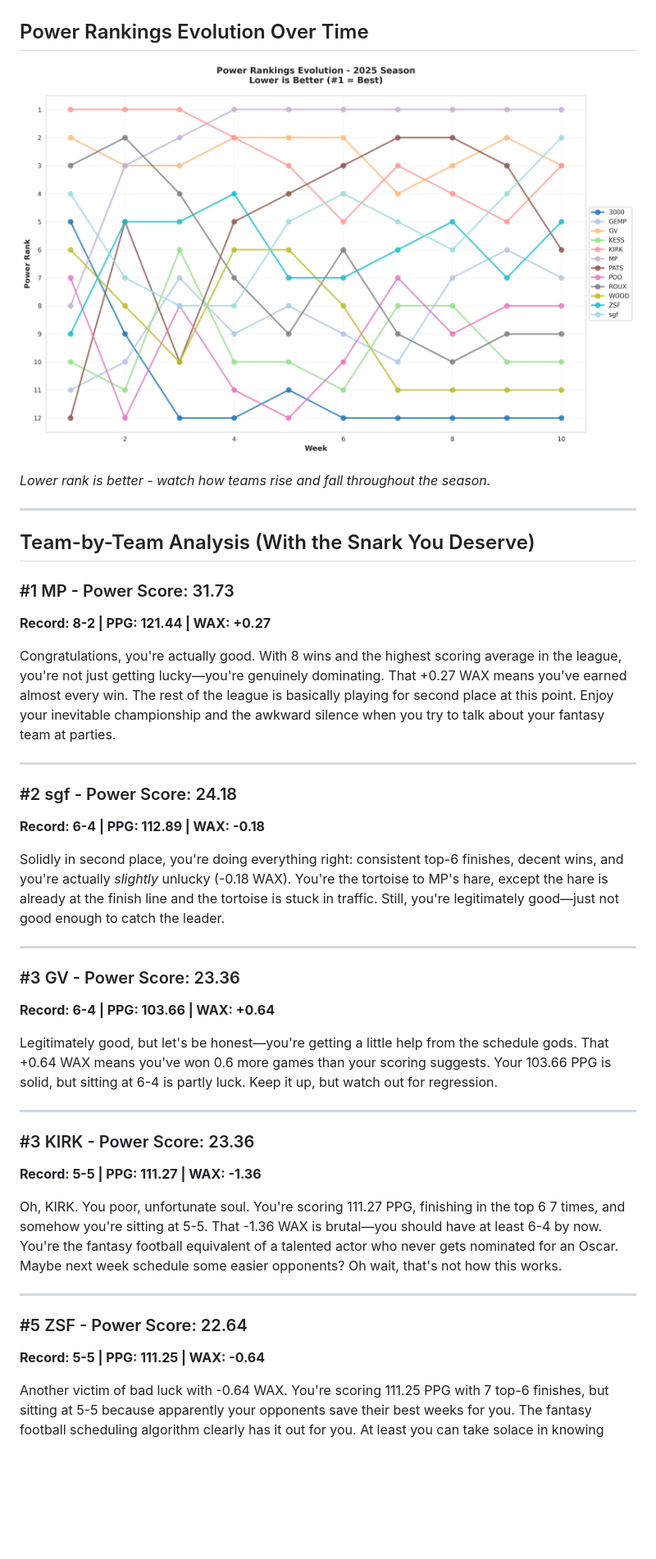
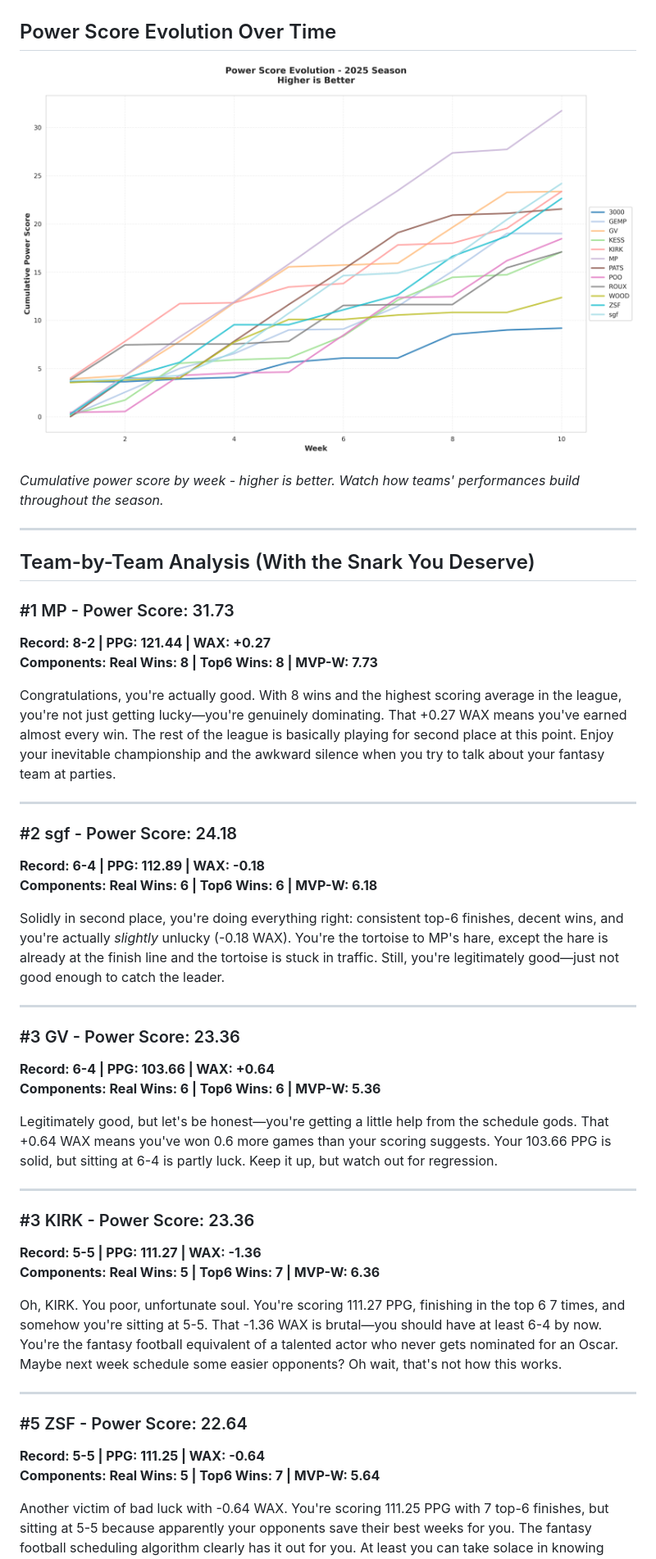
Before and after one commit to themp731/Skattebot, a Markdown page: power_rankings_analysis.md, the part around one of its changes. Shown at 82% size. Rendered like a GitHub page; pictures changed too: visualizations/power_rankings_evolution.png; blank space fills up the shorter version.

```diff
--- a/power_rankings_analysis.md
+++ b/power_rankings_analysis.md
@@ -54,5 +54,5 @@ Example: If you have 6 real wins but only 4.0 MVP-W, your WAX is +2.0. That mean
 
 ![Power Score Breakdown](visualizations/power_breakdown.png)
 
-## Power Rankings Evolution Over Time
+## Power Score Evolution Over Time
 
@@ -60,5 +60,5 @@ Example: If you have 6 real wins but only 4.0 MVP-W, your WAX is +2.0. That mean
 
-*Lower rank is better - watch how teams rise and fall throughout the season.*
+*Cumulative power score by week - higher is better. Watch how teams' performances build throughout the season.*
 
 ---
 
@@ -66,6 +66,7 @@ Example: If you have 6 real wins but only 4.0 MVP-W, your WAX is +2.0. That mean
 
 ### #1 MP - Power Score: 31.73
 **Record: 8-2 | PPG: 121.44 | WAX: +0.27**
+**Components: Real Wins: 8 | Top6 Wins: 8 | MVP-W: 7.73**
 
 Congratulations, you're actually good. With 8 wins and the highest scoring average in the league, you're not just getting lucky—you're genuinely dominating. That +0.27 WAX means you've earned almost every win. The rest of the league is basically playing for second place at this point. Enjoy your inevitable championship and the awkward silence when you try to talk about your fantasy team at parties.
 
@@ -73,6 +74,7 @@ Congratulations, you're actually good. With 8 wins and the highest scoring avera
 
 ### #2 sgf - Power Score: 24.18
 **Record: 6-4 | PPG: 112.89 | WAX: -0.18**
+**Components: Real Wins: 6 | Top6 Wins: 6 | MVP-W: 6.18**
 
 Solidly in second place, you're doing everything right: consistent top-6 finishes, decent wins, and you're actually *slightly* unlucky (-0.18 WAX). You're the tortoise to MP's hare, except the hare is already at the finish line and the tortoise is stuck in traffic. Still, you're legitimately good—just not good enough to catch the leader.
 
@@ -80,6 +82,7 @@ Solidly in second place, you're doing everything right: consistent top-6 finishe
 
 ### #3 GV - Power Score: 23.36
 **Record: 6-4 | PPG: 103.66 | WAX: +0.64**
+**Components: Real Wins: 6 | Top6 Wins: 6 | MVP-W: 5.36**
 
 Legitimately good, but let's be honest—you're getting a little help from the schedule gods. That +0.64 WAX means you've won 0.6 more games than your scoring suggests. Your 103.66 PPG is solid, but sitting at 6-4 is partly luck. Keep it up, but watch out for regression.
 
@@ -87,6 +90,7 @@ Legitimately good, but let's be honest—you're getting a little help from the s
 
 ### #3 KIRK - Power Score: 23.36
 **Record: 5-5 | PPG: 111.27 | WAX: -1.36**
+**Components: Real Wins: 5 | Top6 Wins: 7 | MVP-W: 6.36**
 
 Oh, KIRK. You poor, unfortunate soul. You're scoring 111.27 PPG, finishing in the top 6 7 times, and somehow you're sitting at 5-5. That -1.36 WAX is brutal—you should have at least 6-4 by now. You're the fantasy football equivalent of a talented actor who never gets nominated for an Oscar. Maybe next week schedule some easier opponents? Oh wait, that's not how this works.
 
@@ -94,6 +98,7 @@ Oh, KIRK. You poor, unfortunate soul. You're scoring 111.27 PPG, finishing in th
 
 ### #5 ZSF - Power Score: 22.64
 **Record: 5-5 | PPG: 111.25 | WAX: -0.64**
+**Components: Real Wins: 5 | Top6 Wins: 7 | MVP-W: 5.64**
 
 Another victim of bad luck with -0.64 WAX. You're scoring 111.25 PPG with 7 top-6 finishes, but sitting at 5-5 because apparently your opponents save their best weeks for you. The fantasy football scheduling algorithm clearly has it out for you. At least you can take solace in knowing you're better than your record suggests.
 
```
Also changed, not shown: other parts of power_rankings_analysis.md (+8 -1 lines), 1 other file.
